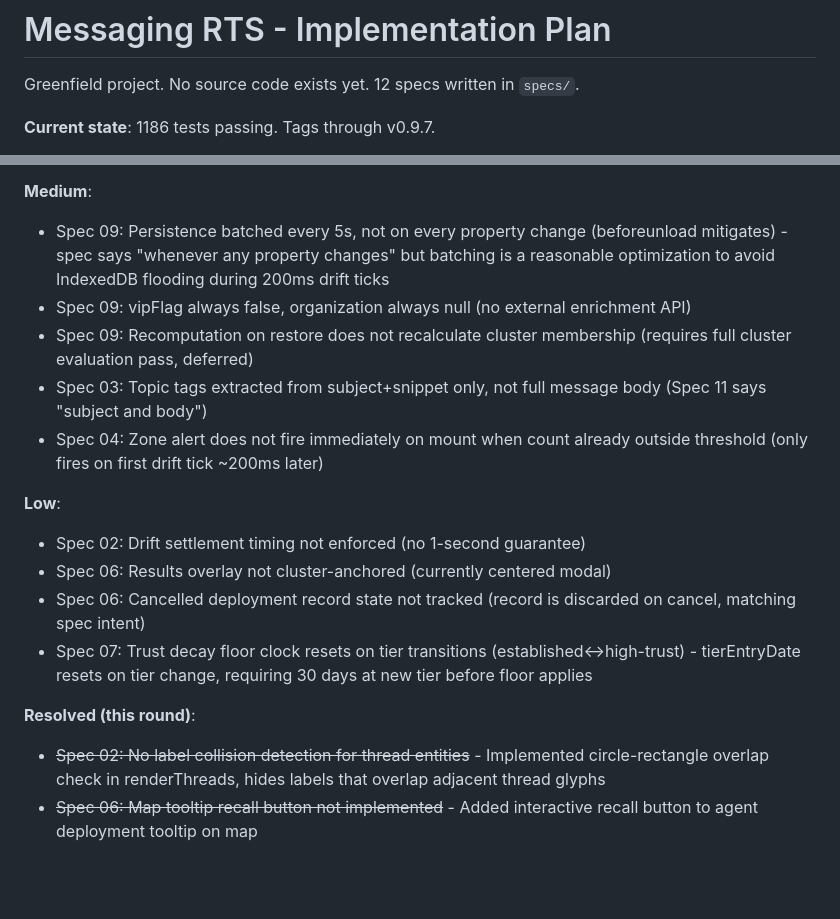
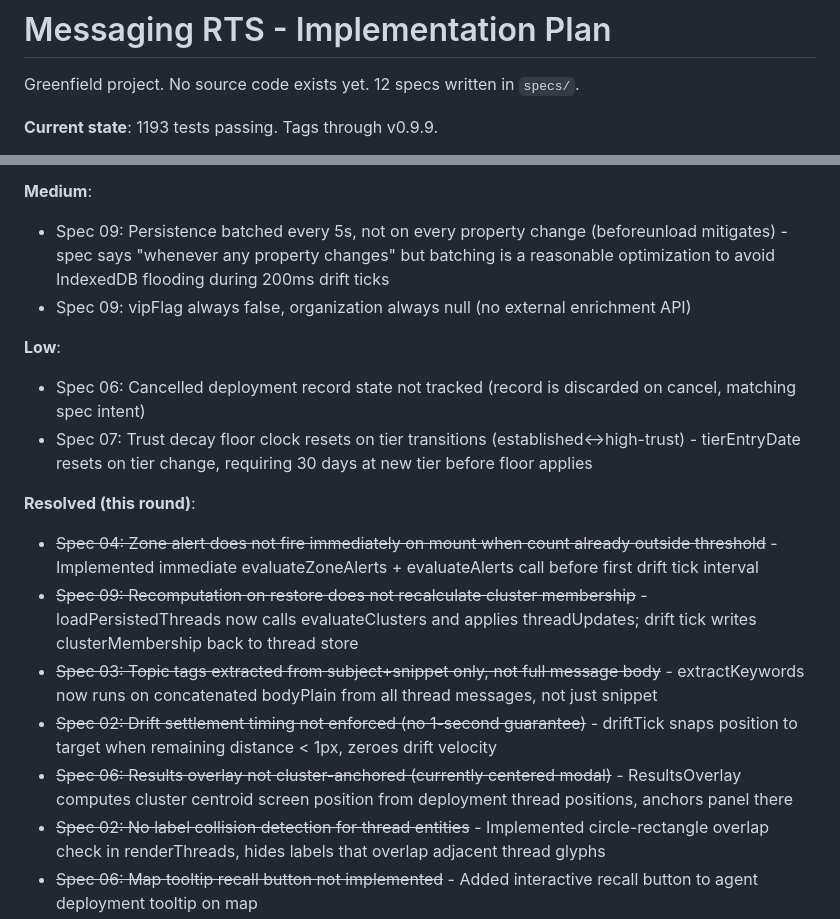
Before and after one commit to calvinbeighle/monet, a Markdown page: messagingRTS/IMPLEMENTATION_PLAN.md, 2 parts joined by grey strips. GitHub-like rendering; blank space fills up the shorter version.

Commit message:
docs: update implementation plan - 5 gaps resolved, 1193 tests

```diff
--- a/messagingRTS/IMPLEMENTATION_PLAN.md
+++ b/messagingRTS/IMPLEMENTATION_PLAN.md
@@ -2,5 +2,5 @@
 
 Greenfield project. No source code exists yet. 12 specs written in `specs/`.
 
-**Current state**: 1186 tests passing. Tags through v0.9.7.
+**Current state**: 1193 tests passing. Tags through v0.9.9.
 
@@ -18,19 +18,19 @@ Greenfield project. No source code exists yet. 12 specs written in `specs/`.
 
 - Spec 09: Persistence batched every 5s, not on every property change (beforeunload mitigates) - spec says "whenever any property changes" but batching is a reasonable optimization to avoid IndexedDB flooding during 200ms drift ticks
 - Spec 09: vipFlag always false, organization always null (no external enrichment API)
-- Spec 09: Recomputation on restore does not recalculate cluster membership (requires full cluster evaluation pass, deferred)
-- Spec 03: Topic tags extracted from subject+snippet only, not full message body (Spec 11 says "subject and body")
-- Spec 04: Zone alert does not fire immediately on mount when count already outside threshold (only fires on first drift tick ~200ms later)
 
 **Low**:
 
-- Spec 02: Drift settlement timing not enforced (no 1-second guarantee)
-- Spec 06: Results overlay not cluster-anchored (currently centered modal)
 - Spec 06: Cancelled deployment record state not tracked (record is discarded on cancel, matching spec intent)
 - Spec 07: Trust decay floor clock resets on tier transitions (established<->high-trust) - tierEntryDate resets on tier change, requiring 30 days at new tier before floor applies
 
 **Resolved (this round)**:
 
+- ~~Spec 04: Zone alert does not fire immediately on mount when count already outside threshold~~ - Implemented immediate evaluateZoneAlerts + evaluateAlerts call before first drift tick interval
+- ~~Spec 09: Recomputation on restore does not recalculate cluster membership~~ - loadPersistedThreads now calls evaluateClusters and applies threadUpdates; drift tick writes clusterMembership back to thread store
+- ~~Spec 03: Topic tags extracted from subject+snippet only, not full message body~~ - extractKeywords now runs on concatenated bodyPlain from all thread messages, not just snippet
+- ~~Spec 02: Drift settlement timing not enforced (no 1-second guarantee)~~ - driftTick snaps position to target when remaining distance < 1px, zeroes drift velocity
+- ~~Spec 06: Results overlay not cluster-anchored (currently centered modal)~~ - ResultsOverlay computes cluster centroid screen position from deployment thread positions, anchors panel there
 - ~~Spec 02: No label collision detection for thread entities~~ - Implemented circle-rectangle overlap check in renderThreads, hides labels that overlap adjacent thread glyphs
 - ~~Spec 06: Map tooltip recall button not implemented~~ - Added interactive recall button to agent deployment tooltip on map
 - ~~Spec 06: History panel recall option for in-progress entries not implemented~~ - Added recall button to traveling/in-progress deployment cards
```
Also changed, not shown: other parts of messagingRTS/IMPLEMENTATION_PLAN.md (+1 -1 lines).
